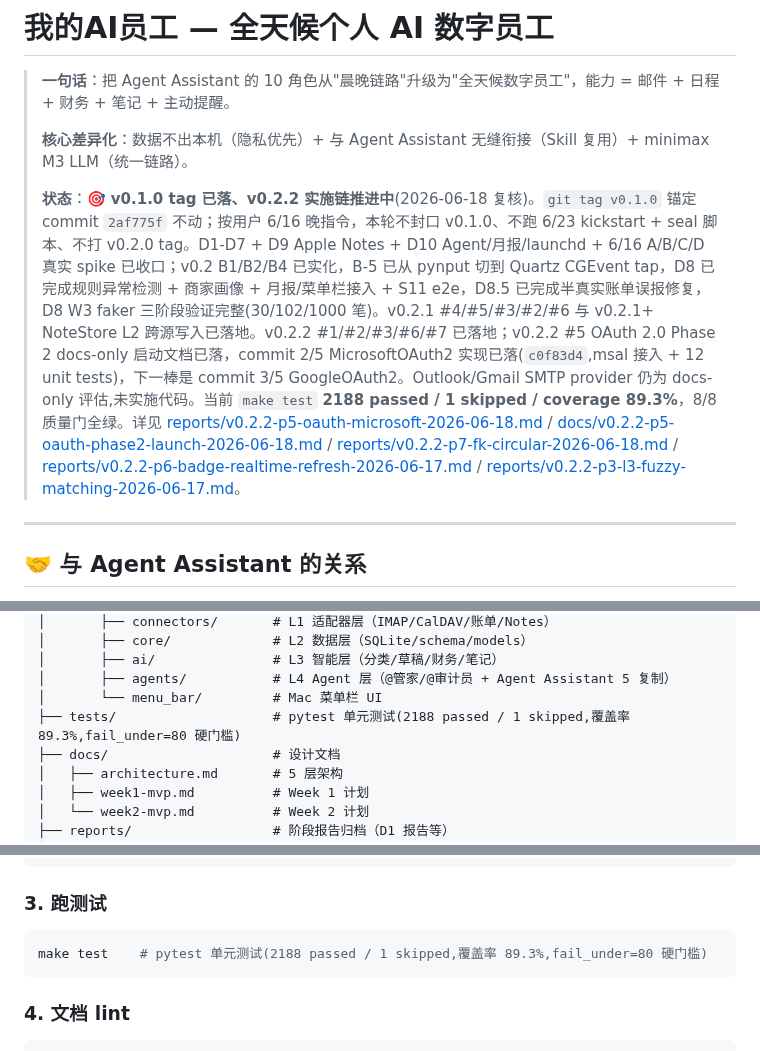
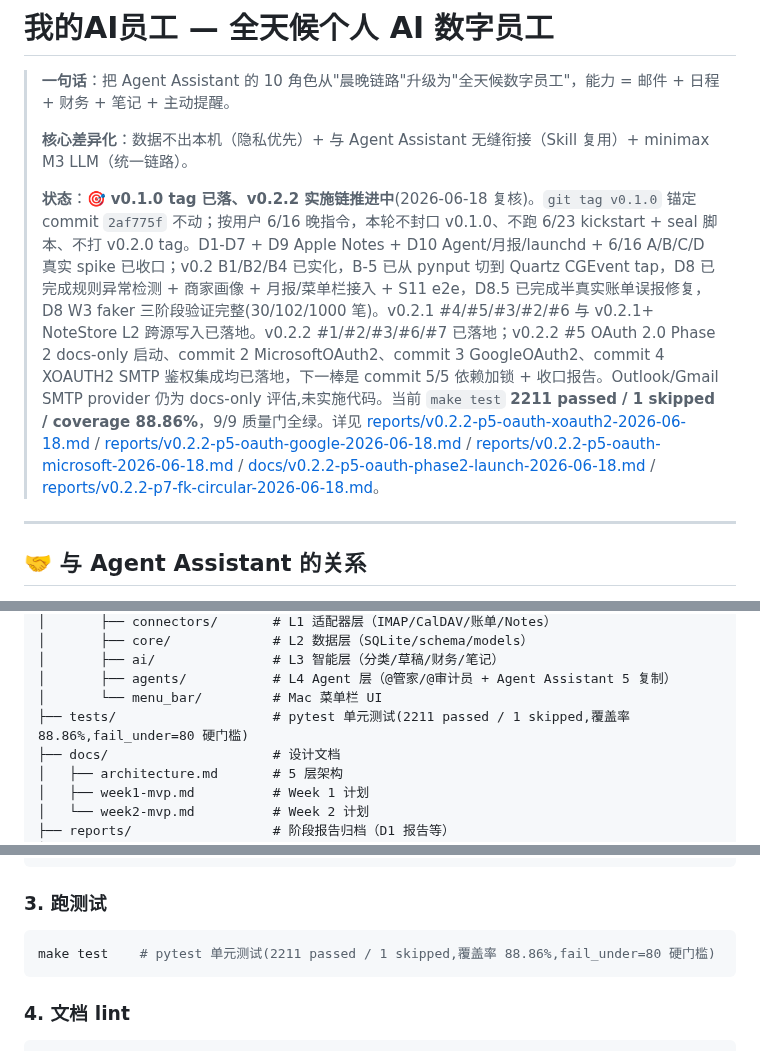
Before and after one commit to MrsP-W/PRY-1, a Markdown page: README.md, 3 parts joined by grey strips. Rendered like a GitHub page.

Commit message:
docs(status): sync v0.2.2 #5 XOAUTH2 closure

````diff
--- a/README.md
+++ b/README.md
@@ -4,7 +4,7 @@
 >
 > **核心差异化**：数据不出本机（隐私优先）+ 与 Agent Assistant 无缝衔接（Skill 复用）+ minimax M3 LLM（统一链路）。
 >
-> **状态**：🎯 **v0.1.0 tag 已落、v0.2.2 实施链推进中**(2026-06-18 复核)。`git tag v0.1.0` 锚定 commit `2af775f` 不动；按用户 6/16 晚指令，本轮不封口 v0.1.0、不跑 6/23 kickstart + seal 脚本、不打 v0.2.0 tag。D1-D7 + D9 Apple Notes + D10 Agent/月报/launchd + 6/16 A/B/C/D 真实 spike 已收口；v0.2 B1/B2/B4 已实化，B-5 已从 pynput 切到 Quartz CGEvent tap，D8 已完成规则异常检测 + 商家画像 + 月报/菜单栏接入 + S11 e2e，D8.5 已完成半真实账单误报修复，D8 W3 faker 三阶段验证完整(30/102/1000 笔)。v0.2.1 #4/#5/#3/#2/#6 与 v0.2.1+ NoteStore L2 跨源写入已落地。v0.2.2 #1/#2/#3/#6/#7 已落地；v0.2.2 #5 OAuth 2.0 Phase 2 docs-only 启动文档已落，commit 2/5 MicrosoftOAuth2 实现已落(`c0f83d4`,msal 接入 + 12 unit tests)，下一棒是 commit 3/5 GoogleOAuth2。Outlook/Gmail SMTP provider 仍为 docs-only 评估,未实施代码。当前 `make test` **2188 passed / 1 skipped / coverage 89.3%**，8/8 质量门全绿。详见 [reports/v0.2.2-p5-oauth-microsoft-2026-06-18.md](reports/v0.2.2-p5-oauth-microsoft-2026-06-18.md) / [docs/v0.2.2-p5-oauth-phase2-launch-2026-06-18.md](docs/v0.2.2-p5-oauth-phase2-launch-2026-06-18.md) / [reports/v0.2.2-p7-fk-circular-2026-06-18.md](reports/v0.2.2-p7-fk-circular-2026-06-18.md) / [reports/v0.2.2-p6-badge-realtime-refresh-2026-06-17.md](reports/v0.2.2-p6-badge-realtime-refresh-2026-06-17.md) / [reports/v0.2.2-p3-l3-fuzzy-matching-2026-06-17.md](reports/v0.2.2-p3-l3-fuzzy-matching-2026-06-17.md)。
+> **状态**：🎯 **v0.1.0 tag 已落、v0.2.2 实施链推进中**(2026-06-18 复核)。`git tag v0.1.0` 锚定 commit `2af775f` 不动；按用户 6/16 晚指令，本轮不封口 v0.1.0、不跑 6/23 kickstart + seal 脚本、不打 v0.2.0 tag。D1-D7 + D9 Apple Notes + D10 Agent/月报/launchd + 6/16 A/B/C/D 真实 spike 已收口；v0.2 B1/B2/B4 已实化，B-5 已从 pynput 切到 Quartz CGEvent tap，D8 已完成规则异常检测 + 商家画像 + 月报/菜单栏接入 + S11 e2e，D8.5 已完成半真实账单误报修复，D8 W3 faker 三阶段验证完整(30/102/1000 笔)。v0.2.1 #4/#5/#3/#2/#6 与 v0.2.1+ NoteStore L2 跨源写入已落地。v0.2.2 #1/#2/#3/#6/#7 已落地；v0.2.2 #5 OAuth 2.0 Phase 2 docs-only 启动、commit 2 MicrosoftOAuth2、commit 3 GoogleOAuth2、commit 4 XOAUTH2 SMTP 鉴权集成均已落地，下一棒是 commit 5/5 依赖加锁 + 收口报告。Outlook/Gmail SMTP provider 仍为 docs-only 评估,未实施代码。当前 `make test` **2211 passed / 1 skipped / coverage 88.86%**，9/9 质量门全绿。详见 [reports/v0.2.2-p5-oauth-xoauth2-2026-06-18.md](reports/v0.2.2-p5-oauth-xoauth2-2026-06-18.md) / [reports/v0.2.2-p5-oauth-google-2026-06-18.md](reports/v0.2.2-p5-oauth-google-2026-06-18.md) / [reports/v0.2.2-p5-oauth-microsoft-2026-06-18.md](reports/v0.2.2-p5-oauth-microsoft-2026-06-18.md) / [docs/v0.2.2-p5-oauth-phase2-launch-2026-06-18.md](docs/v0.2.2-p5-oauth-phase2-launch-2026-06-18.md) / [reports/v0.2.2-p7-fk-circular-2026-06-18.md](reports/v0.2.2-p7-fk-circular-2026-06-18.md)。
 
 ---
 
@@ -68,7 +68,7 @@
 │       ├── ai/               # L3 智能层（分类/草稿/财务/笔记）
 │       ├── agents/           # L4 Agent 层（@管家/@审计员 + Agent Assistant 5 复制）
 │       └── menu_bar/         # Mac 菜单栏 UI
-├── tests/                    # pytest 单元测试(2188 passed / 1 skipped,覆盖率 89.3%,fail_under=80 硬门槛)
+├── tests/                    # pytest 单元测试(2211 passed / 1 skipped,覆盖率 88.86%,fail_under=80 硬门槛)
 ├── docs/                     # 设计文档
 │   ├── architecture.md       # 5 层架构
 │   ├── week1-mvp.md          # Week 1 计划
@@ -111,7 +111,7 @@ make hello   # 输出 "Hello, 我的AI员工" + 当前时间
 ### 3. 跑测试
 
 ```bash
-make test    # pytest 单元测试(2188 passed / 1 skipped,覆盖率 89.3%,fail_under=80 硬门槛)
+make test    # pytest 单元测试(2211 passed / 1 skipped,覆盖率 88.86%,fail_under=80 硬门槛)
 ```
 
 ### 4. 文档 lint
````
Also changed, not shown: other parts of README.md (+6 -2 lines), reports/v0.2.2-p5-oauth-xoauth2-2026-06-18.md (+1 -1 lines).
